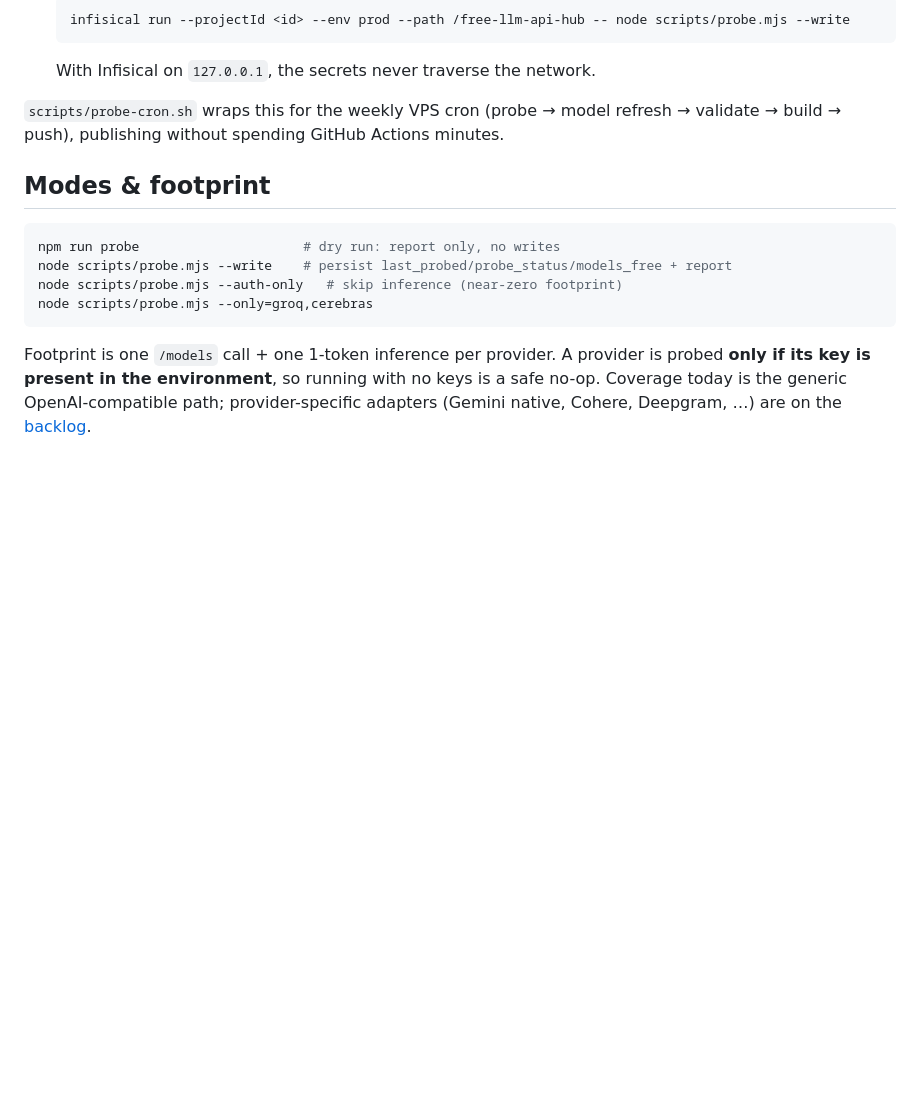
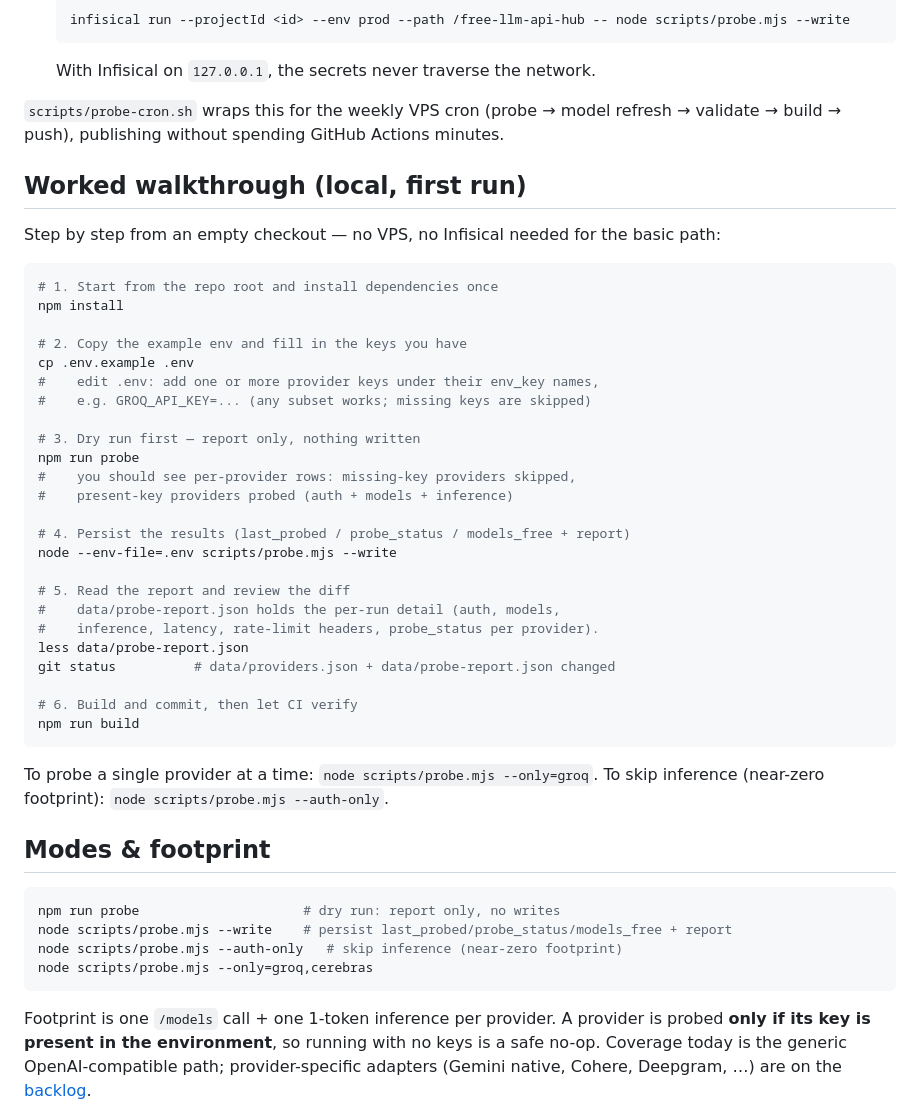
Before and after one commit to pacocartones/free-llm-api-hub, a Markdown page: docs/live-testing.md, the part around the change. Drawn GitHub-style; blank space fills up the shorter version.

Commit message:
docs: add worked walkthrough to live-testing.md

````diff
--- a/docs/live-testing.md
+++ b/docs/live-testing.md
@@ -38,6 +38,40 @@ The probe reads keys from `process.env[env_key]` (each provider declares its `en
 
 `scripts/probe-cron.sh` wraps this for the weekly VPS cron (probe → model refresh → validate → build → push), publishing without spending GitHub Actions minutes.
 
+## Worked walkthrough (local, first run)
+
+Step by step from an empty checkout — no VPS, no Infisical needed for the basic path:
+
+```bash
+# 1. Start from the repo root and install dependencies once
+npm install
+
+# 2. Copy the example env and fill in the keys you have
+cp .env.example .env
+#    edit .env: add one or more provider keys under their env_key names,
+#    e.g. GROQ_API_KEY=... (any subset works; missing keys are skipped)
+
+# 3. Dry run first — report only, nothing written
+npm run probe
+#    you should see per-provider rows: missing-key providers skipped,
+#    present-key providers probed (auth + models + inference)
+
+# 4. Persist the results (last_probed / probe_status / models_free + report)
+node --env-file=.env scripts/probe.mjs --write
+
+# 5. Read the report and review the diff
+#    data/probe-report.json holds the per-run detail (auth, models,
+#    inference, latency, rate-limit headers, probe_status per provider).
+less data/probe-report.json
+git status          # data/providers.json + data/probe-report.json changed
+
+# 6. Build and commit, then let CI verify
+npm run build
+```
+
+To probe a single provider at a time: `node scripts/probe.mjs --only=groq`.
+To skip inference (near-zero footprint): `node scripts/probe.mjs --auth-only`.
+
 ## Modes & footprint
 
 ```bash
````
